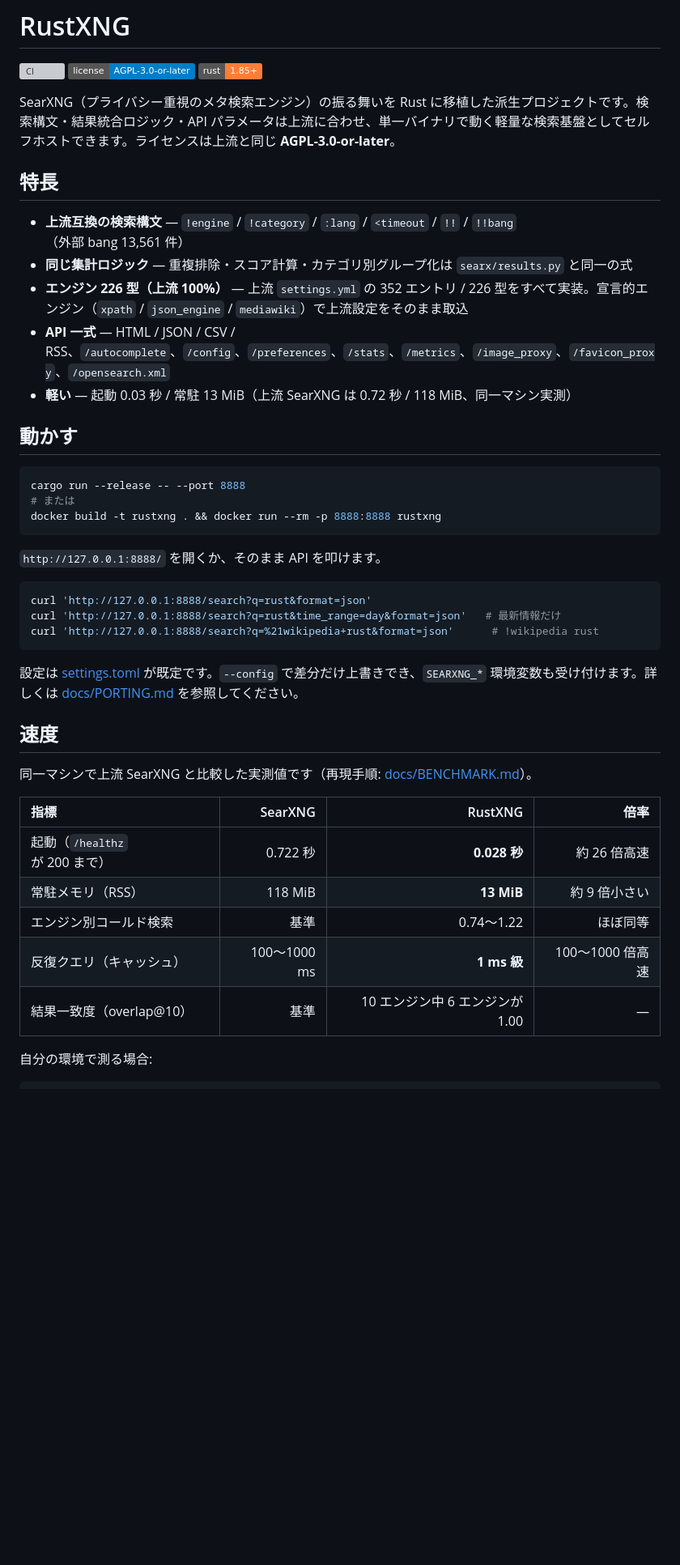
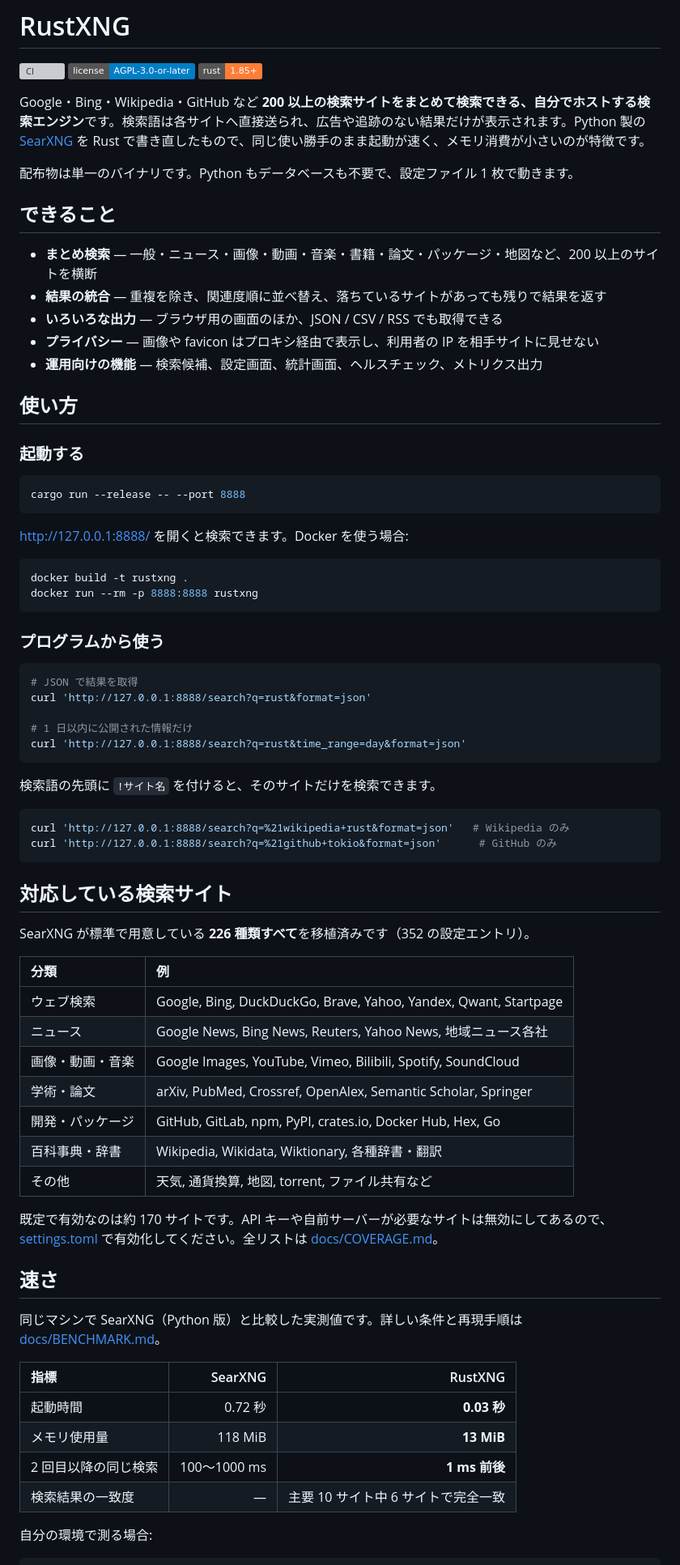
Before and after one commit to Rumia-Channel/RustXNG, a Markdown page: README.md, the part around one of its changes. Shown at 81% size. Rendered like a GitHub page; badges without logos; blank space fills up the shorter version; grey boxes are pictures that could not be loaded.

Commit message:
docs: rewrite the README for first-time visitors
- 専門用語（bang / xpath / overlap@10 など）を一般語に置き換え
- 何ができるか → 起動方法 → 対応サイト → 速さ → 設定 → 差分 の順に再構成
- 古い数値（71/227 型、281 テスト、113/355）を現状（226/226 型、735 テスト）に修正

````diff
--- a/README.md
+++ b/README.md
@@ -4,45 +4,76 @@
 [![License: AGPL-3.0-or-later](https://img.shields.io/badge/license-AGPL--3.0--or--later-blue.svg)](LICENSE)
 [![Rust](https://img.shields.io/badge/rust-1.85%2B-orange.svg)](Cargo.toml)
 
-SearXNG（プライバシー重視のメタ検索エンジン）の振る舞いを Rust に移植した派生プロジェクトです。検索構文・結果統合ロジック・API パラメータは上流に合わせ、単一バイナリで動く軽量な検索基盤としてセルフホストできます。ライセンスは上流と同じ **AGPL-3.0-or-later**。
+Google・Bing・Wikipedia・GitHub など **200 以上の検索サイトをまとめて検索できる、自分でホストする検索エンジン**です。検索語は各サイトへ直接送られ、広告や追跡のない結果だけが表示されます。Python 製の [SearXNG](https://github.com/searxng/searxng) を Rust で書き直したもので、同じ使い勝手のまま起動が速く、メモリ消費が小さいのが特徴です。
 
-## 特長
+配布物は単一のバイナリです。Python もデータベースも不要で、設定ファイル 1 枚で動きます。
 
-- **上流互換の検索構文** — `!engine` / `!category` / `:lang` / `<timeout` / `!!` / `!!bang`（外部 bang 13,561 件）
-- **同じ集計ロジック** — 重複排除・スコア計算・カテゴリ別グループ化は `searx/results.py` と同一の式
-- **エンジン 226 型（上流 100%）** — 上流 `settings.yml` の 352 エントリ / 226 型をすべて実装。宣言的エンジン（`xpath` / `json_engine` / `mediawiki`）で上流設定をそのまま取込
-- **API 一式** — HTML / JSON / CSV / RSS、`/autocomplete`、`/config`、`/preferences`、`/stats`、`/metrics`、`/image_proxy`、`/favicon_proxy`、`/opensearch.xml`
-- **軽い** — 起動 0.03 秒 / 常駐 13 MiB（上流 SearXNG は 0.72 秒 / 118 MiB、同一マシン実測）
+## できること
 
-## 動かす
+- **まとめ検索** — 一般・ニュース・画像・動画・音楽・書籍・論文・パッケージ・地図など、200 以上のサイトを横断
+- **結果の統合** — 重複を除き、関連度順に並べ替え、落ちているサイトがあっても残りで結果を返す
+- **いろいろな出力** — ブラウザ用の画面のほか、JSON / CSV / RSS でも取得できる
+- **プライバシー** — 画像や favicon はプロキシ経由で表示し、利用者の IP を相手サイトに見せない
+- **運用向けの機能** — 検索候補、設定画面、統計画面、ヘルスチェック、メトリクス出力
+
+## 使い方
+
+### 起動する
 
 ```bash
 cargo run --release -- --port 8888
-# または
-docker build -t rustxng . && docker run --rm -p 8888:8888 rustxng
 ```
 
-`http://127.0.0.1:8888/` を開くか、そのまま API を叩けます。
+<http://127.0.0.1:8888/> を開くと検索できます。Docker を使う場合:
 
 ```bash
-curl 'http://127.0.0.1:8888/search?q=rust&format=json'
-curl 'http://127.0.0.1:8888/search?q=rust&time_range=day&format=json'   # 最新情報だけ
-curl 'http://127.0.0.1:8888/search?q=%21wikipedia+rust&format=json'      # !wikipedia rust
+docker build -t rustxng .
+docker run --rm -p 8888:8888 rustxng
 ```
 
-設定は [settings.toml](settings.toml) が既定です。`--config` で差分だけ上書きでき、`SEARXNG_*` 環境変数も受け付けます。詳しくは [docs/PORTING.md](docs/PORTING.md#設定) を参照してください。
+### プログラムから使う
 
-## 速度
+```bash
+# JSON で結果を取得
+curl 'http://127.0.0.1:8888/search?q=rust&format=json'
 
-同一マシンで上流 SearXNG と比較した実測値です（再現手順: [docs/BENCHMARK.md](docs/BENCHMARK.md)）。
+# 1 日以内に公開された情報だけ
+curl 'http://127.0.0.1:8888/search?q=rust&time_range=day&format=json'
+```
 
-| 指標 | SearXNG | RustXNG | 倍率 |
-| :--- | ---: | ---: | ---: |
-| 起動（`/healthz` が 200 まで） | 0.722 秒 | **0.028 秒** | 約 26 倍高速 |
-| 常駐メモリ（RSS） | 118 MiB | **13 MiB** | 約 9 倍小さい |
-| エンジン別コールド検索 | 基準 | 0.74〜1.22 | ほぼ同等 |
-| 反復クエリ（キャッシュ） | 100〜1000 ms | **1 ms 級** | 100〜1000 倍高速 |
-| 結果一致度（overlap@10） | 基準 | 10 エンジン中 6 エンジンが 1.00 | — |
+検索語の先頭に `!サイト名` を付けると、そのサイトだけを検索できます。
+
+```bash
+curl 'http://127.0.0.1:8888/search?q=%21wikipedia+rust&format=json'   # Wikipedia のみ
+curl 'http://127.0.0.1:8888/search?q=%21github+tokio&format=json'      # GitHub のみ
+```
+
+## 対応している検索サイト
+
+SearXNG が標準で用意している **226 種類すべて**を移植済みです（352 の設定エントリ）。
+
+| 分類 | 例 |
+| :--- | :--- |
+| ウェブ検索 | Google, Bing, DuckDuckGo, Brave, Yahoo, Yandex, Qwant, Startpage |
+| ニュース | Google News, Bing News, Reuters, Yahoo News, 地域ニュース各社 |
+| 画像・動画・音楽 | Google Images, YouTube, Vimeo, Bilibili, Spotify, SoundCloud |
+| 学術・論文 | arXiv, PubMed, Crossref, OpenAlex, Semantic Scholar, Springer |
+| 開発・パッケージ | GitHub, GitLab, npm, PyPI, crates.io, Docker Hub, Hex, Go |
+| 百科事典・辞書 | Wikipedia, Wikidata, Wiktionary, 各種辞書・翻訳 |
+| その他 | 天気, 通貨換算, 地図, torrent, ファイル共有など |
+
+既定で有効なのは約 170 サイトです。API キーや自前サーバーが必要なサイトは無効にしてあるので、[settings.toml](settings.toml) で有効化してください。全リストは [docs/COVERAGE.md](docs/COVERAGE.md)。
+
+## 速さ
+
+同じマシンで SearXNG（Python 版）と比較した実測値です。詳しい条件と再現手順は [docs/BENCHMARK.md](docs/BENCHMARK.md)。
+
+| 指標 | SearXNG | RustXNG |
+| :--- | ---: | ---: |
+| 起動時間 | 0.72 秒 | **0.03 秒** |
+| メモリ使用量 | 118 MiB | **13 MiB** |
+| 2 回目以降の同じ検索 | 100〜1000 ms | **1 ms 前後** |
+| 検索結果の一致度 | — | 主要 10 サイト中 6 サイトで完全一致 |
 
 自分の環境で測る場合:
 
````
Also changed, not shown: other parts of README.md (+38 -13 lines).
